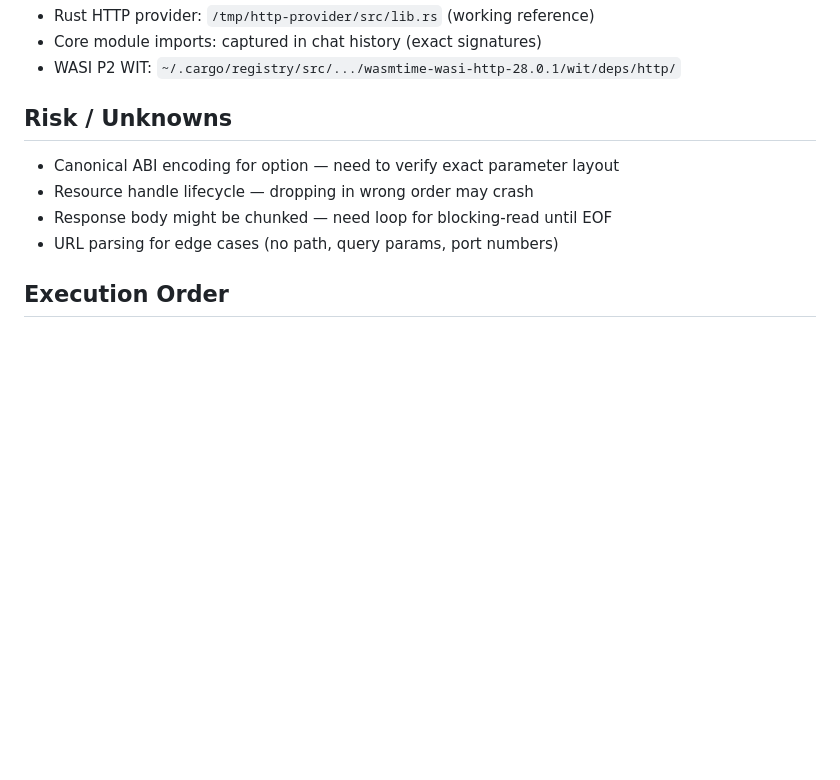
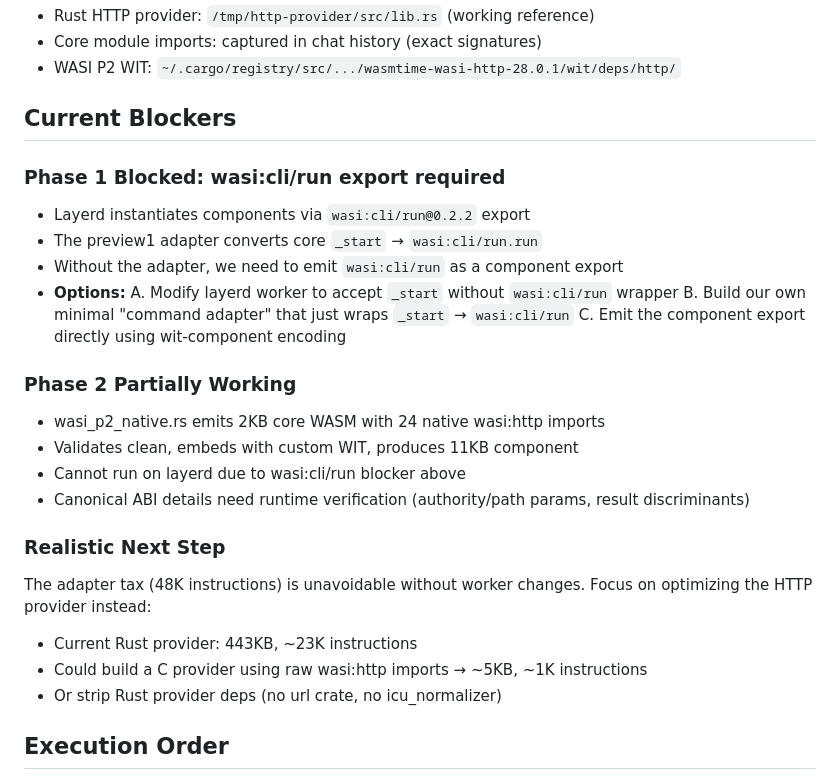
Before and after one commit to Kampouse/lisp-rlm, a Markdown page: PLAN.md, the part around the change. Rendered like a GitHub page; blank space fills up the shorter version.

Commit message:
Update PLAN.md with blocker findings

```diff
--- a/PLAN.md
+++ b/PLAN.md
@@ -106,11 +106,29 @@ Same pattern but with body writing through outgoing-body stream.
 - Core module imports: captured in chat history (exact signatures)
 - WASI P2 WIT: `~/.cargo/registry/src/.../wasmtime-wasi-http-28.0.1/wit/deps/http/`
 
-## Risk / Unknowns
-- Canonical ABI encoding for option<http-scheme> — need to verify exact parameter layout
-- Resource handle lifecycle — dropping in wrong order may crash
-- Response body might be chunked — need loop for blocking-read until EOF
-- URL parsing for edge cases (no path, query params, port numbers)
+## Current Blockers
+
+### Phase 1 Blocked: wasi:cli/run export required
+- Layerd instantiates components via `wasi:cli/run@0.2.2` export
+- The preview1 adapter converts core `_start` → `wasi:cli/run.run`
+- Without the adapter, we need to emit `wasi:cli/run` as a component export
+- **Options:**
+  A. Modify layerd worker to accept `_start` without `wasi:cli/run` wrapper
+  B. Build our own minimal "command adapter" that just wraps `_start` → `wasi:cli/run`
+  C. Emit the component export directly using wit-component encoding
+
+### Phase 2 Partially Working
+- wasi_p2_native.rs emits 2KB core WASM with 24 native wasi:http imports
+- Validates clean, embeds with custom WIT, produces 11KB component
+- Cannot run on layerd due to wasi:cli/run blocker above
+- Canonical ABI details need runtime verification (authority/path params, result discriminants)
+
+### Realistic Next Step
+The adapter tax (48K instructions) is unavoidable without worker changes.
+Focus on optimizing the HTTP provider instead:
+- Current Rust provider: 443KB, ~23K instructions
+- Could build a C provider using raw wasi:http imports → ~5KB, ~1K instructions
+- Or strip Rust provider deps (no url crate, no icu_normalizer)
 
 ## Execution Order
 1. Phase 1 first (stdin/stdout) — biggest win, simpler
```
